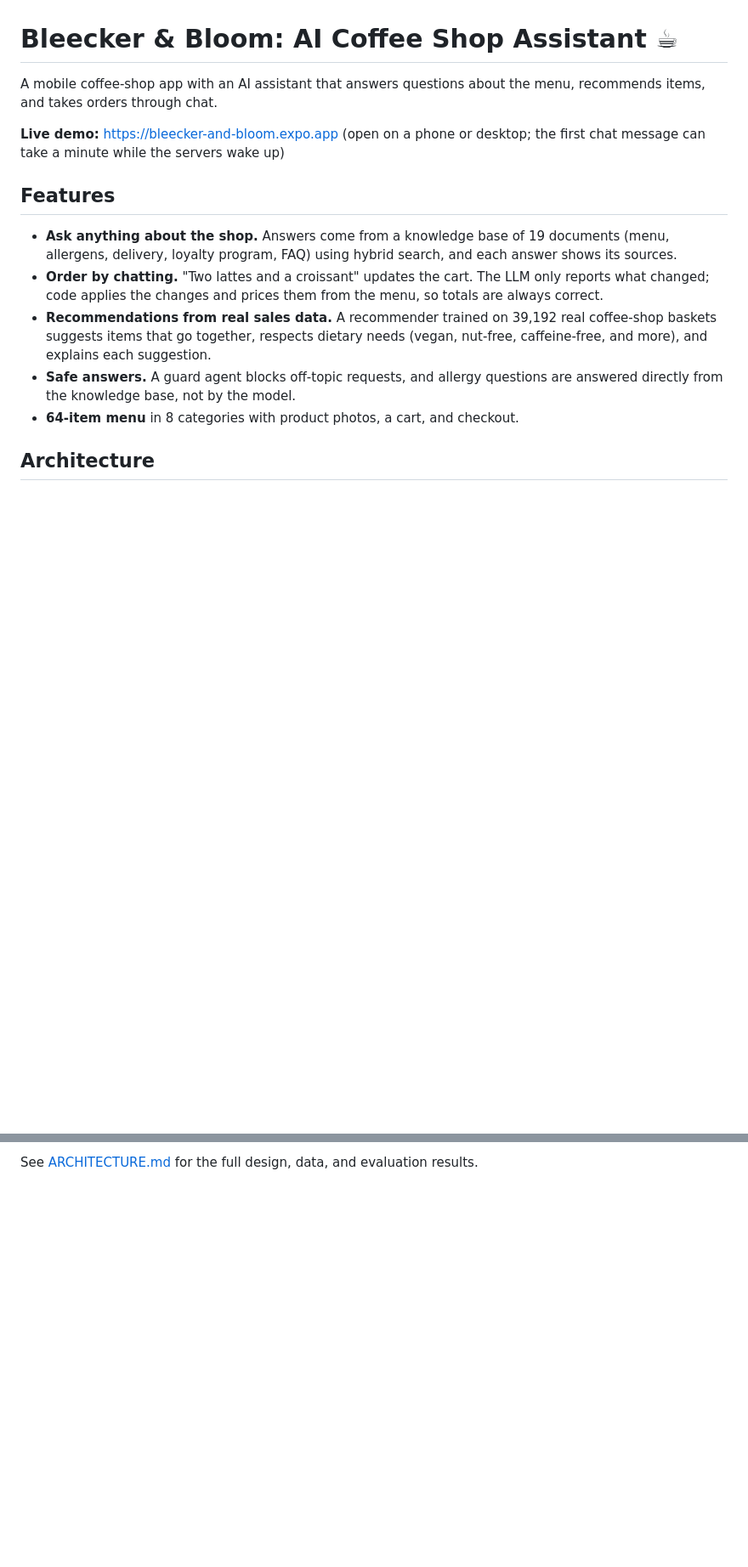
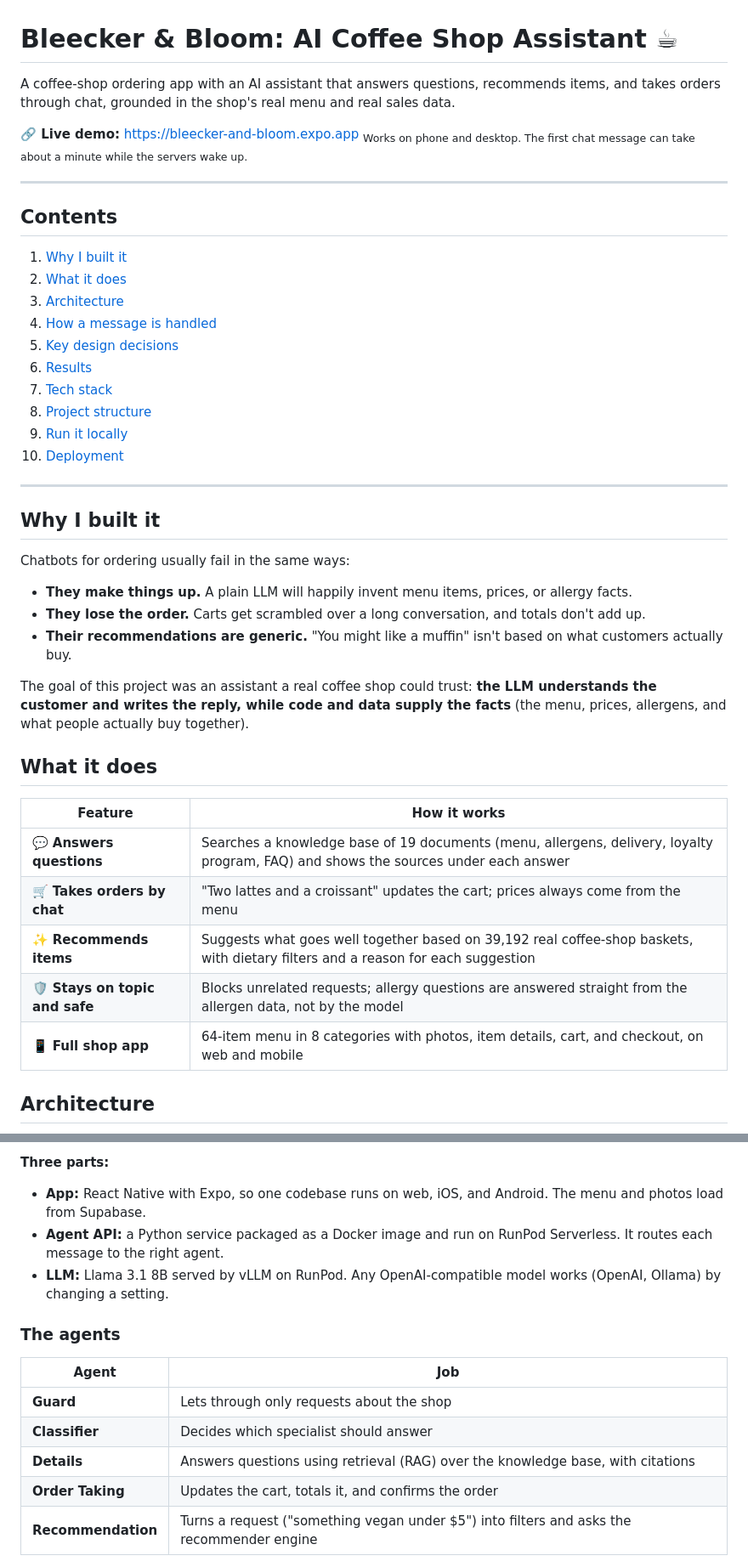
Before and after one commit to NagaRamya1531-tech/bleecker-bloom-ai-assistant, a Markdown page: README.md, 2 parts joined by grey strips. Shown at 85% size. Drawn GitHub-style; blank space fills up the shorter version.

````diff
--- a/README.md
+++ b/README.md
@@ -1,16 +1,46 @@
 # Bleecker & Bloom: AI Coffee Shop Assistant ☕
 
-A mobile coffee-shop app with an AI assistant that answers questions about the menu, recommends items, and takes orders through chat.
+A coffee-shop ordering app with an AI assistant that answers questions, recommends items, and takes orders through chat, grounded in the shop's real menu and real sales data.
 
-**Live demo:** https://bleecker-and-bloom.expo.app (open on a phone or desktop; the first chat message can take a minute while the servers wake up)
+**🔗 Live demo:** https://bleecker-and-bloom.expo.app
+<sub>Works on phone and desktop. The first chat message can take about a minute while the servers wake up.</sub>
 
-## Features
+---
 
-- **Ask anything about the shop.** Answers come from a knowledge base of 19 documents (menu, allergens, delivery, loyalty program, FAQ) using hybrid search, and each answer shows its sources.
-- **Order by chatting.** "Two lattes and a croissant" updates the cart. The LLM only reports what changed; code applies the changes and prices them from the menu, so totals are always correct.
-- **Recommendations from real sales data.** A recommender trained on 39,192 real coffee-shop baskets suggests items that go together, respects dietary needs (vegan, nut-free, caffeine-free, and more), and explains each suggestion.
-- **Safe answers.** A guard agent blocks off-topic requests, and allergy questions are answered directly from the knowledge base, not by the model.
-- **64-item menu** in 8 categories with product photos, a cart, and checkout.
+## Contents
+
+1. [Why I built it](#why-i-built-it)
+2. [What it does](#what-it-does)
+3. [Architecture](#architecture)
+4. [How a message is handled](#how-a-message-is-handled)
+5. [Key design decisions](#key-design-decisions)
+6. [Results](#results)
+7. [Tech stack](#tech-stack)
+8. [Project structure](#project-structure)
+9. [Run it locally](#run-it-locally)
+10. [Deployment](#deployment)
+
+---
+
+## Why I built it
+
+Chatbots for ordering usually fail in the same ways:
+
+- **They make things up.** A plain LLM will happily invent menu items, prices, or allergy facts.
+- **They lose the order.** Carts get scrambled over a long conversation, and totals don't add up.
+- **Their recommendations are generic.** "You might like a muffin" isn't based on what customers actually buy.
+
+The goal of this project was an assistant a real coffee shop could trust: **the LLM understands the customer and writes the reply, while code and data supply the facts** (the menu, prices, allergens, and what people actually buy together).
+
+## What it does
+
+| Feature | How it works |
+|---|---|
+| 💬 **Answers questions** | Searches a knowledge base of 19 documents (menu, allergens, delivery, loyalty program, FAQ) and shows the sources under each answer |
+| 🛒 **Takes orders by chat** | "Two lattes and a croissant" updates the cart; prices always come from the menu |
+| ✨ **Recommends items** | Suggests what goes well together based on 39,192 real coffee-shop baskets, with dietary filters and a reason for each suggestion |
+| 🛡️ **Stays on topic and safe** | Blocks unrelated requests; allergy questions are answered straight from the allergen data, not by the model |
+| 📱 **Full shop app** | 64-item menu in 8 categories with photos, item details, cart, and checkout, on web and mobile |
 
 ## Architecture
 
@@ -30,3 +75,18 @@ React Native app (Expo, web + mobile)
 ```
 
-See [ARCHITECTURE.md](ARCHITECTURE.md) for the full design, data, and evaluation results.
+**Three parts:**
+
+- **App:** React Native with Expo, so one codebase runs on web, iOS, and Android. The menu and photos load from Supabase.
+- **Agent API:** a Python service packaged as a Docker image and run on RunPod Serverless. It routes each message to the right agent.
+- **LLM:** Llama 3.1 8B served by vLLM on RunPod. Any OpenAI-compatible model works (OpenAI, Ollama) by changing a setting.
+
+### The agents
+
+| Agent | Job |
+|---|---|
+| **Guard** | Lets through only requests about the shop |
+| **Classifier** | Decides which specialist should answer |
+| **Details** | Answers questions using retrieval (RAG) over the knowledge base, with citations |
+| **Order Taking** | Updates the cart, totals it, and confirms the order |
+| **Recommendation** | Turns a request ("something vegan under $5") into filters and asks the recommender engine |
+
````
Also changed, not shown: other parts of README.md (+119 -37 lines).
